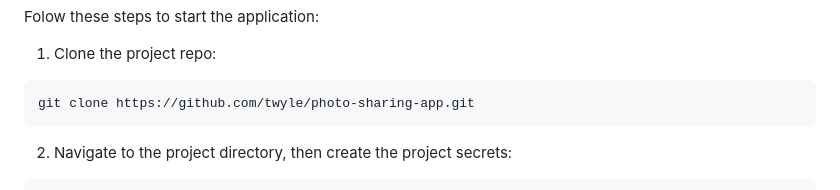
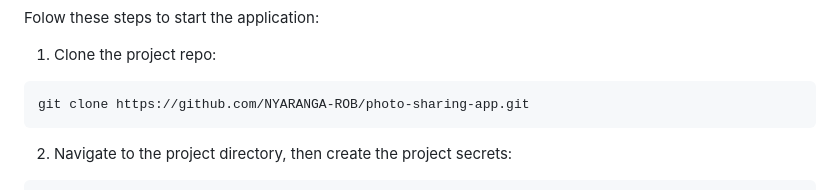
Before and after one commit to NYARANGA-ROB/photo-sharing-app, a Markdown page: README.md, the part around the change. Drawn GitHub-style.

````diff
--- a/README.md
+++ b/README.md
@@ -55,7 +55,7 @@ Folow these steps to start the application:
 1. Clone the project repo:
 
   ```sh
-  git clone https://github.com/twyle/photo-sharing-app.git
+  git clone https://github.com/NYARANGA-ROB/photo-sharing-app.git
   ```
 
 2. Navigate to the project directory, then create the project secrets:
````
